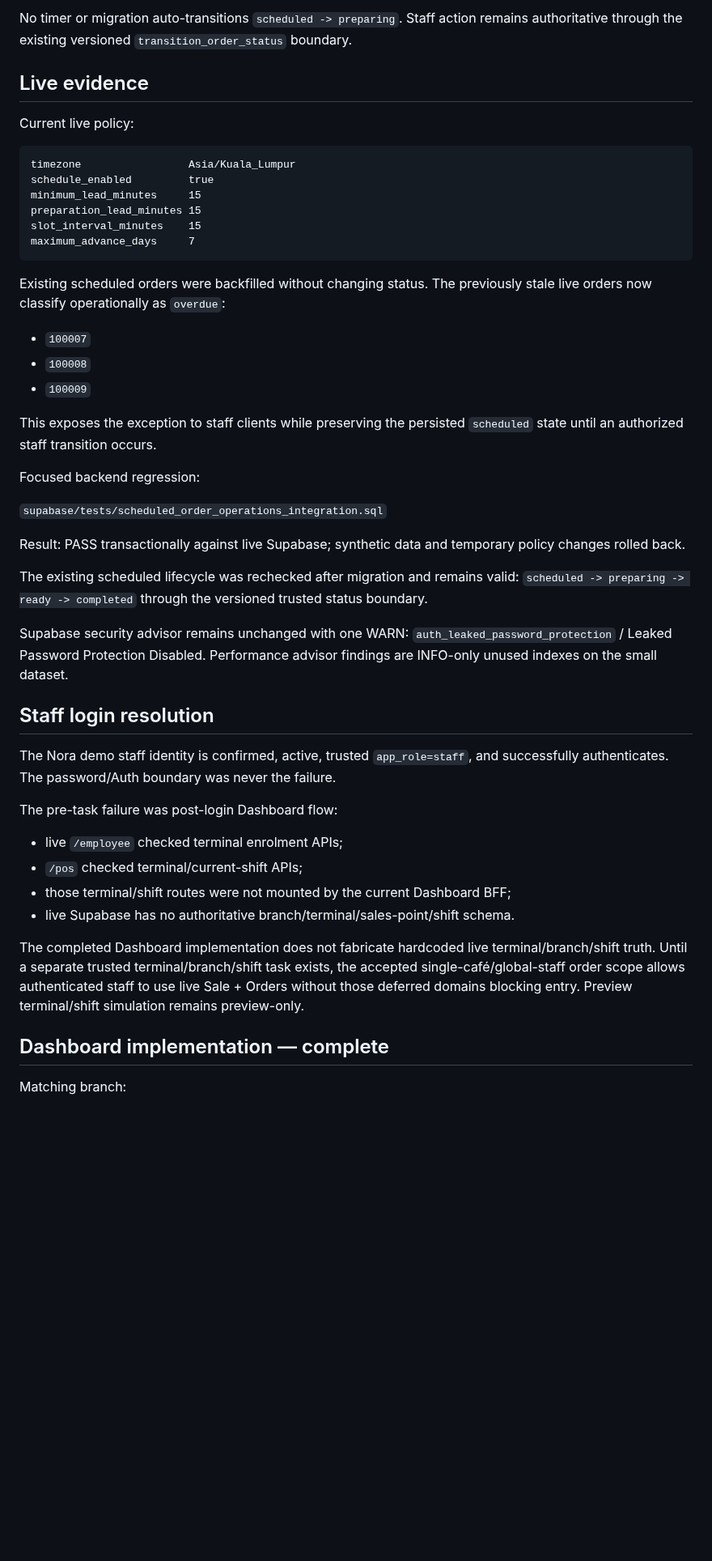
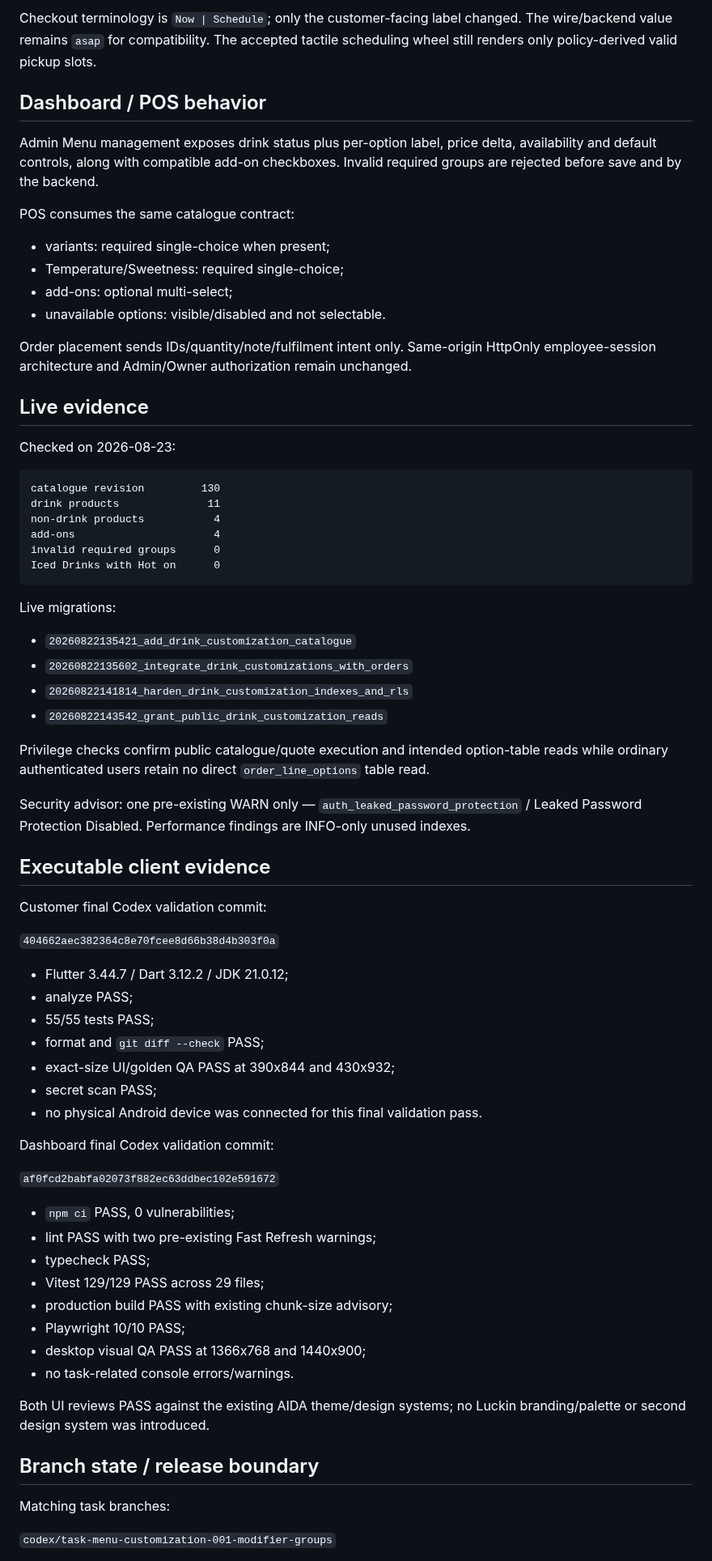
Before and after one commit to Hermann-33/Aida_System, a Markdown page: docs/context/ACTIVE_CONTEXT.md, the part around one of its changes. Shown at 81% size. GitHub-like rendering; blank space fills up the shorter version.

Commit message:
TASK-MENU-CUSTOMIZATION-001: close active context

````diff
--- a/docs/context/ACTIVE_CONTEXT.md
+++ b/docs/context/ACTIVE_CONTEXT.md
@@ -44,51 +66,75 @@ A later policy edit does not rewrite an already accepted order's `prepareAt`.
 
-No timer or migration auto-transitions `scheduled -> preparing`. Staff action remains authoritative through the existing versioned `transition_order_status` boundary.
+Checkout terminology is `Now | Schedule`; only the customer-facing label changed. The wire/backend value remains `asap` for compatibility. The accepted tactile scheduling wheel still renders only policy-derived valid pickup slots.
+
+## Dashboard / POS behavior
+
+Admin Menu management exposes drink status plus per-option label, price delta, availability and default controls, along with compatible add-on checkboxes. Invalid required groups are rejected before save and by the backend.
+
+POS consumes the same catalogue contract:
+
+- variants: required single-choice when present;
+- Temperature/Sweetness: required single-choice;
+- add-ons: optional multi-select;
+- unavailable options: visible/disabled and not selectable.
+
+Order placement sends IDs/quantity/note/fulfilment intent only. Same-origin HttpOnly employee-session architecture and Admin/Owner authorization remain unchanged.
 
 ## Live evidence
 
-Current live policy:
+Checked on 2026-08-23:
 
 ```text
-timezone                 Asia/Kuala_Lumpur
-schedule_enabled         true
-minimum_lead_minutes     15
-preparation_lead_minutes 15
-slot_interval_minutes    15
-maximum_advance_days     7
+catalogue revision         130
+drink products              11
+non-drink products           4
+add-ons                      4
+invalid required groups      0
+Iced Drinks with Hot on      0
 ```
 
-Existing scheduled orders were backfilled without changing status. The previously stale live orders now classify operationally as `overdue`:
+Live migrations:
 
-- `100007`
-- `100008`
-- `100009`
+- `20260822135421_add_drink_customization_catalogue`
+- `20260822135602_integrate_drink_customizations_with_orders`
+- `20260822141814_harden_drink_customization_indexes_and_rls`
+- `20260822143542_grant_public_drink_customization_reads`
 
-This exposes the exception to staff clients while preserving the persisted `scheduled` state until an authorized staff transition occurs.
+Privilege checks confirm public catalogue/quote execution and intended option-table reads while ordinary authenticated users retain no direct `order_line_options` table read.
 
-Focused backend regression:
+Security advisor: one pre-existing WARN only — `auth_leaked_password_protection` / Leaked Password Protection Disabled. Performance findings are INFO-only unused indexes.
 
-`supabase/tests/scheduled_order_operations_integration.sql`
+## Executable client evidence
 
-Result: PASS transactionally against live Supabase; synthetic data and temporary policy changes rolled back.
+Customer final Codex validation commit:
 
-The existing scheduled lifecycle was rechecked after migration and remains valid: `scheduled -> preparing -> ready -> completed` through the versioned trusted status boundary.
+`404662aec382364c8e70fcee8d66b38d4b303f0a`
 
-Supabase security advisor remains unchanged with one WARN: `auth_leaked_password_protection` / Leaked Password Protection Disabled. Performance advisor findings are INFO-only unused indexes on the small dataset.
+- Flutter 3.44.7 / Dart 3.12.2 / JDK 21.0.12;
+- analyze PASS;
+- 55/55 tests PASS;
+- format and `git diff --check` PASS;
+- exact-size UI/golden QA PASS at 390x844 and 430x932;
+- secret scan PASS;
+- no physical Android device was connected for this final validation pass.
 
-## Staff login resolution
+Dashboard final Codex validation commit:
 
-The Nora demo staff identity is confirmed, active, trusted `app_role=staff`, and successfully authenticates. The password/Auth boundary was never the failure.
+`af0fcd2babfa02073f882ec63ddbec102e591672`
 
-The pre-task failure was post-login Dashboard flow:
+- `npm ci` PASS, 0 vulnerabilities;
+- lint PASS with two pre-existing Fast Refresh warnings;
+- typecheck PASS;
+- Vitest 129/129 PASS across 29 files;
+- production build PASS with existing chunk-size advisory;
+- Playwright 10/10 PASS;
+- desktop visual QA PASS at 1366x768 and 1440x900;
+- no task-related console errors/warnings.
 
-- live `/employee` checked terminal enrolment APIs;
-- `/pos` checked terminal/current-shift APIs;
-- those terminal/shift routes were not mounted by the current Dashboard BFF;
-- live Supabase has no authoritative branch/terminal/sales-point/shift schema.
+Both UI reviews PASS against the existing AIDA theme/design systems; no Luckin branding/palette or second design system was introduced.
 
-The completed Dashboard implementation does not fabricate hardcoded live terminal/branch/shift truth. Until a separate trusted terminal/branch/shift task exists, the accepted single-café/global-staff order scope allows authenticated staff to use live Sale + Orders without those deferred domains blocking entry. Preview terminal/shift simulation remains preview-only.
+## Branch state / release boundary
 
-## Dashboard implementation — complete
+Matching task branches:
 
-Matching branch:
+`codex/task-menu-customization-001-modifier-groups`
 
````
Also changed, not shown: other parts of docs/context/ACTIVE_CONTEXT.md (+60 -68 lines).
